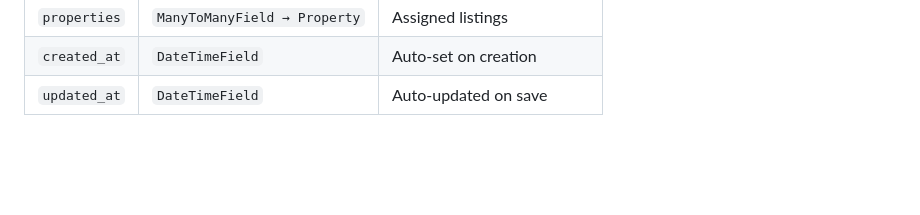
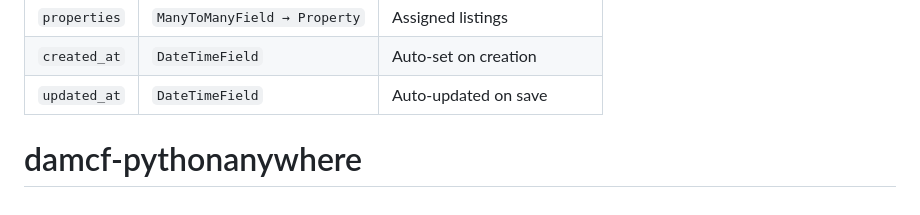
Before and after one commit to dayojohn19/damcf-pythonanywhere, a Markdown page: README.md, the part around the change. GitHub-like rendering; blank space fills up the shorter version.

```diff
--- a/README.md
+++ b/README.md
@@ -170,3 +170,4 @@ All image fields store **Cloudinary URLs** (`URLField`, max 2000 chars). String
 | `properties` | `ManyToManyField → Property` | Assigned listings |
 | `created_at` | `DateTimeField` | Auto-set on creation |
 | `updated_at` | `DateTimeField` | Auto-updated on save |
+# damcf-pythonanywhere
```
